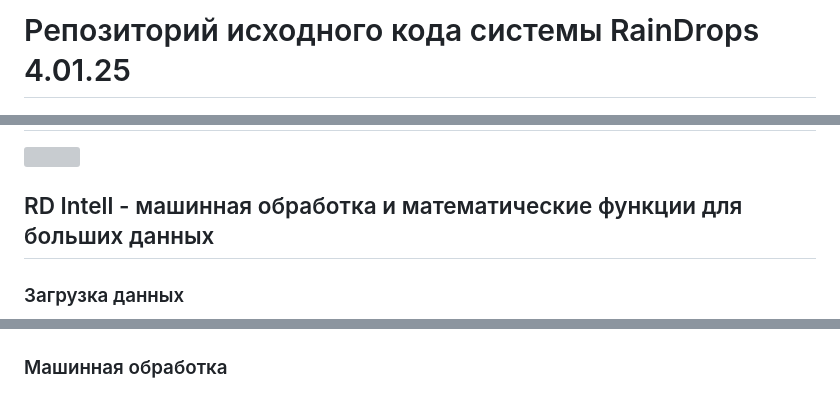
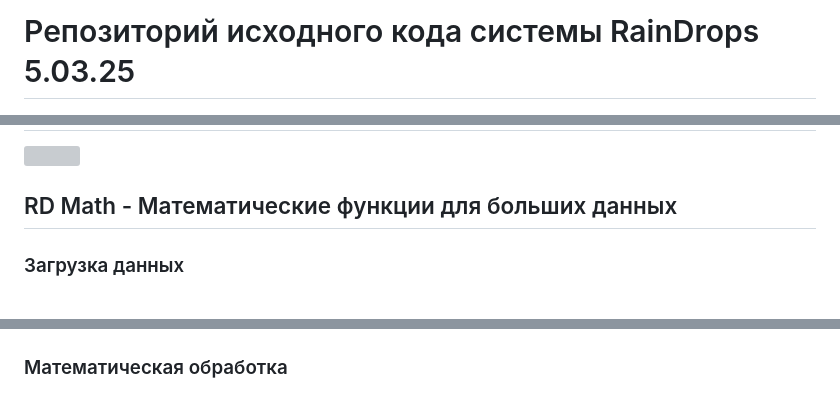
Before and after one commit to JuneSunAt7/Raindrops, a Markdown page: README.md, 3 parts joined by grey strips. Drawn GitHub-style; grey boxes are pictures that could not be loaded.

```diff
--- a/README.md
+++ b/README.md
@@ -1,4 +1,4 @@
-# Репозиторий исходного кода системы RainDrops 4.01.25
+# Репозиторий исходного кода системы RainDrops 5.03.25
 
 ![RainDrops](images/icon_rd.png)
 ## RainDrops - инновационная облачная платформа с усиленной защитой данных.Простота, минимализм, но при этом многофункциональность - это всё про систему RainDrops.Отличительная черта этой системы заключается в индивидуальном подходе к безопасности,в частности платформа может быть использована в локальных и/или корпоративных сетях.Для осуществления этой функции, существует подход "распределения данных" и хранение на своих серверах.В отличие от похожих комплексов, RainDrops необходимо настраивать прямо на своем сервере.Таким образом, вам не нужно задумываться об утечке данных и об оплате системы.Начиная с 4 версии комплекса поставляются два типа приложения: RDs KIT(серверный набор микросервисов) и RDs client(CLI клиент и ML сервис).Для работы с системой контроля версий RDVC необходимо обновить комплекс для обеспечения совместмости до версии 4.01.25</h2>
@@ -42,10 +42,10 @@
 <h2>RD's admin - администрирование и настройка сервера, сети и политик безопасности </h2>
 <img src ="https://github.com/JuneSunAt7/Raindrops/assets/63651740/3d905877-5415-4e76-bd45-76a8b3179ff0"/>
 
-<h2>RD Intell - машинная обработка и математические функции для больших данных</h2>
+<h2>RD Math - Математические функции для больших данных</h2>
 <h3>Загрузка данных</h3>
 <img src ="images/photo_12_2025-02-24_20-55-14.jpg" width="1000px"/>
-<h3>Машинная обработка</h3>
+<h3>Математическая обработка</h3>
 <img src ="images/photo_16_2025-02-24_20-55-14.jpg" width="1000px"/>
 <h3>Построение графиков</h3>
 <img src ="images/photo_17_2025-02-24_20-55-14.jpg" width="1000px"/>
```
